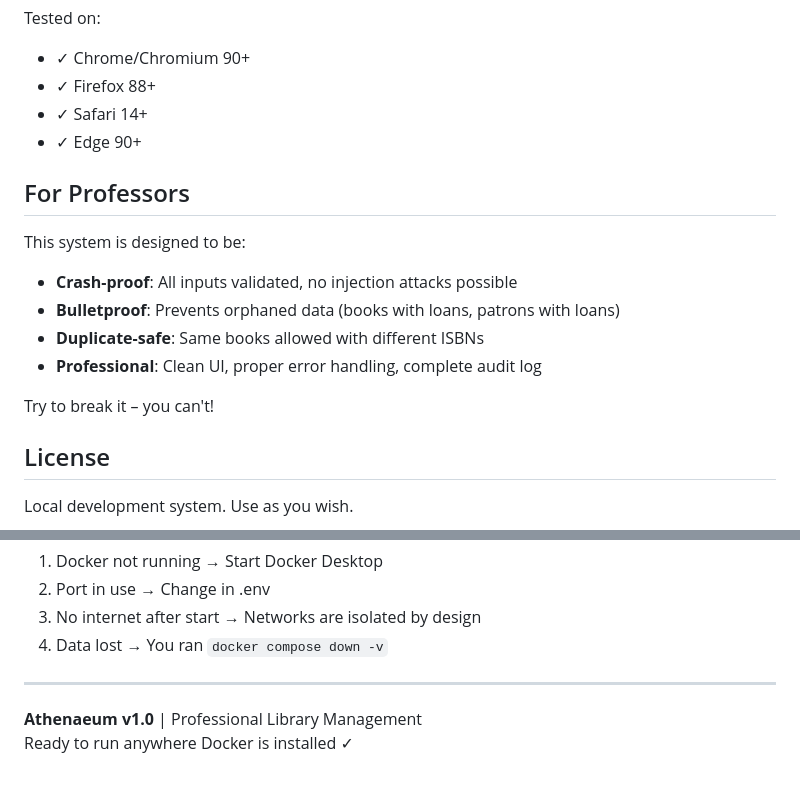
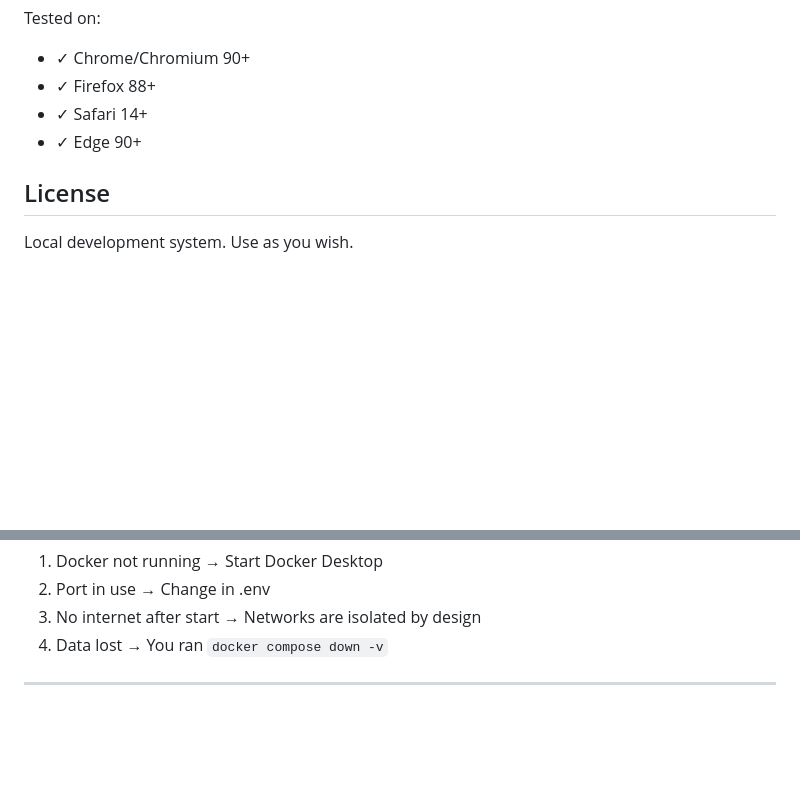
Before and after one commit to WCR101/Final-Project-Software-Local-Hosted-Web, a Markdown page: library-system/README.md, 2 parts joined by grey strips. Drawn GitHub-style; blank space fills up the shorter version.

Commit message:
Update README to remove unnecessary sections
Removed sections about system features and professor guidelines from the README.

```diff
--- a/library-system/README.md
+++ b/library-system/README.md
@@ -292,16 +292,6 @@ Tested on:
 - ✓ Safari 14+
 - ✓ Edge 90+
 
-##  For Professors
-
-This system is designed to be:
-- **Crash-proof**: All inputs validated, no injection attacks possible
-- **Bulletproof**: Prevents orphaned data (books with loans, patrons with loans)
-- **Duplicate-safe**: Same books allowed with different ISBNs
-- **Professional**: Clean UI, proper error handling, complete audit log
-
-Try to break it – you can't!
-
 ## License
 
 Local development system. Use as you wish.
@@ -321,6 +311,3 @@ docker compose ps            # Check container status
 4. Data lost → You ran `docker compose down -v`
 
 ---
-
-**Athenaeum v1.0** | Professional Library Management
-Ready to run anywhere Docker is installed ✓
```
Also changed, not shown: other parts of library-system/README.md (+1 -1 lines).
